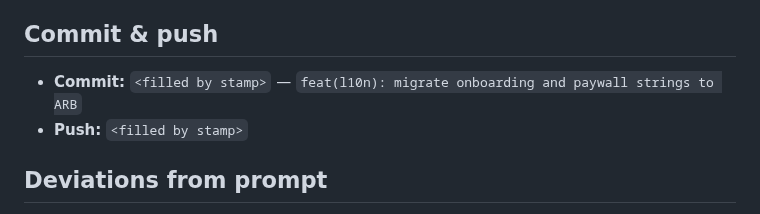
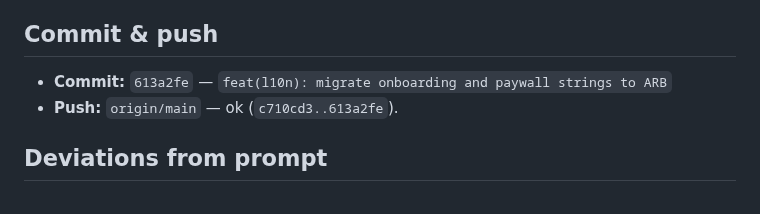
Before and after one commit to ammaralkhatib/vegan_motivation_app, a Markdown page: claude-reports/2026-06-12/011-l10n-onboarding-paywall.md, the part around the change. Drawn GitHub-style.

Commit message:
docs(l10n): stamp commit SHA + push result in onboarding/paywall report
Prompt: claude-prompts/2026-06-12/011-l10n-onboarding-paywall.md

Co-Authored-By: Claude Opus 4.8 (1M context) <noreply@anthropic.com>

```diff
--- a/claude-reports/2026-06-12/011-l10n-onboarding-paywall.md
+++ b/claude-reports/2026-06-12/011-l10n-onboarding-paywall.md
@@ -111,8 +111,8 @@ two harnesses still missing delegates after the migration —
 
 ## Commit & push
 
-- **Commit:** `<filled by stamp>` — `feat(l10n): migrate onboarding and paywall strings to ARB`
-- **Push:** `<filled by stamp>`
+- **Commit:** `613a2fe` — `feat(l10n): migrate onboarding and paywall strings to ARB`
+- **Push:** `origin/main` — ok (`c710cd3..613a2fe`).
 
 ## Deviations from prompt
 
```
